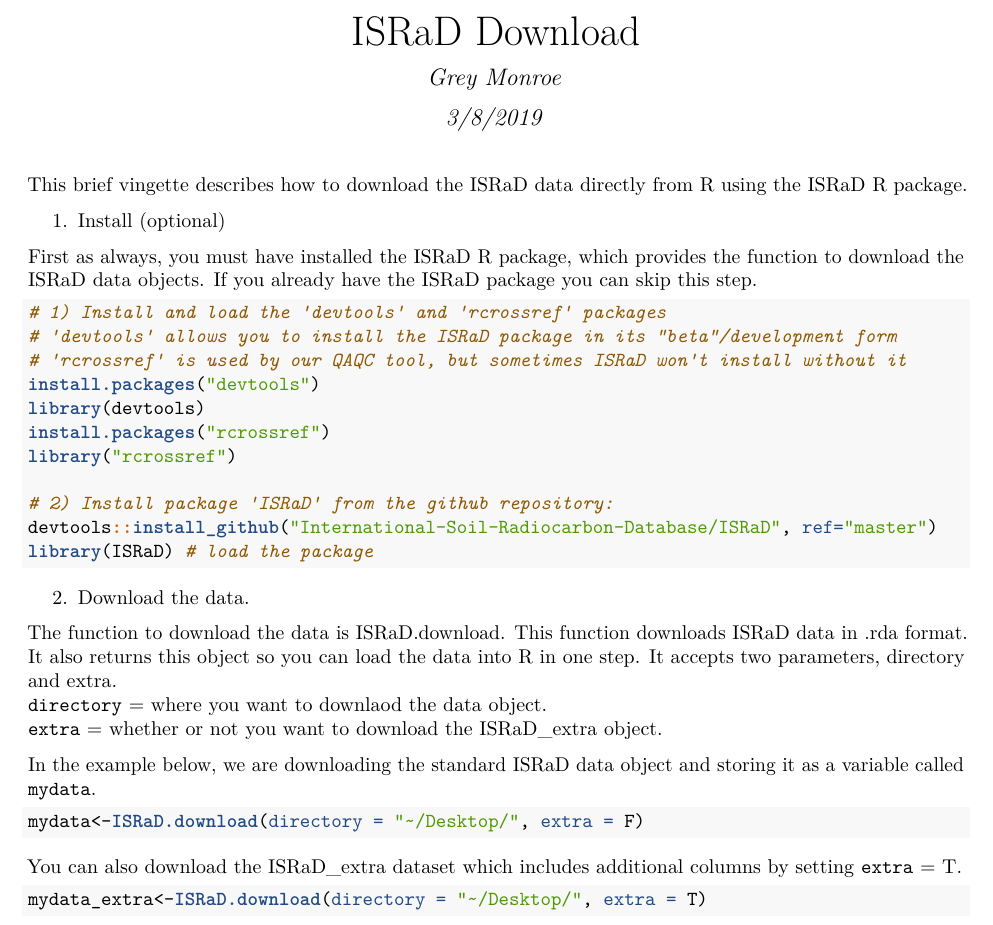
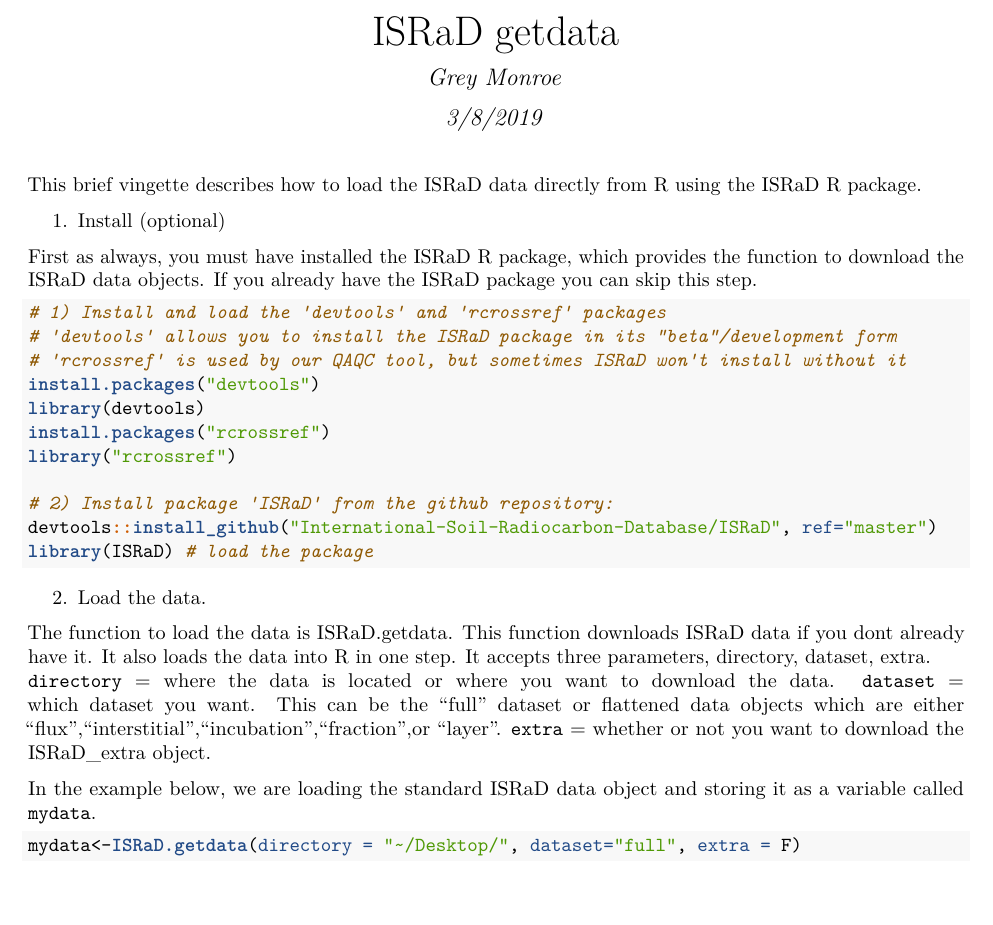
Before and after one commit to International-Soil-Radiocarbon-Database/ISRaD, a LaTeX document (vignettes/getdata.tex): part of the page, cut so that both start at the same text. Compiled offline with pdfLaTeX.

Commit message:
change download vignette to getdata

```diff
--- a/vignettes/download.tex
+++ b/vignettes/getdata.tex
@@ -24,7 +24,7 @@
 \usepackage[margin=1in]{geometry}
 \usepackage{hyperref}
 \hypersetup{unicode=true,
-            pdftitle={ISRaD Download},
+            pdftitle={ISRaD getdata},
             pdfauthor={Grey Monroe},
             pdfborder={0 0 0},
             breaklinks=true}
@@ -106,7 +106,7 @@
 \usepackage{titling}
 
 % Create subtitle command for use in maketitle
-\newcommand{\subtitle}[1]{
+\providecommand{\subtitle}[1]{
   \posttitle{
     \begin{center}\large#1\end{center}
     }
@@ -114,7 +114,7 @@
 
 \setlength{\droptitle}{-2em}
 
-  \title{ISRaD Download}
+  \title{ISRaD getdata}
     \pretitle{\vspace{\droptitle}\centering\huge}
   \posttitle{\par}
     \author{Grey Monroe}
@@ -128,8 +128,8 @@
 \begin{document}
 \maketitle
 
-This brief vingette describes how to download the ISRaD data directly
-from R using the ISRaD R package.
+This brief vingette describes how to load the ISRaD data directly from R
+using the ISRaD R package.
 
 \begin{enumerate}
 \def\labelenumi{\arabic{enumi}.}
@@ -163,32 +163,25 @@
 \setcounter{enumi}{1}
 \tightlist
 \item
-  Download the data.
+  Load the data.
 \end{enumerate}
 
-The function to download the data is ISRaD.download. This function
-downloads ISRaD data in .rda format. It also returns this object so you
-can load the data into R in one step. It accepts two parameters,
-directory and extra.\\
-\texttt{directory} = where you want to downlaod the data object.\\
+The function to load the data is ISRaD.getdata. This function downloads
+ISRaD data if you dont already have it. It also loads the data into R in
+one step. It accepts three parameters, directory, dataset, extra.\\
+\texttt{directory} = where the data is located or where you want to
+download the data. \texttt{dataset} = which dataset you want. This can
+be the ``full'' dataset or flattened data objects which are either
+``flux'',``interstitial'',``incubation'',``fraction'',or ``layer''.
 \texttt{extra} = whether or not you want to download the ISRaD\_extra
 object.
 
-In the example below, we are downloading the standard ISRaD data object
-and storing it as a variable called \texttt{mydata}.
+In the example below, we are loading the standard ISRaD data object and
+storing it as a variable called \texttt{mydata}.
 
 \begin{Shaded}
 \begin{Highlighting}[]
-\NormalTok{mydata<-}\KeywordTok{ISRaD.download}\NormalTok{(}\DataTypeTok{directory =} \StringTok{"~/Desktop/"}\NormalTok{, }\DataTypeTok{extra =}\NormalTok{ F)}
-\end{Highlighting}
-\end{Shaded}
-
-You can also download the ISRaD\_extra dataset which includes additional
-columns by setting \texttt{extra} = T.
-
-\begin{Shaded}
-\begin{Highlighting}[]
-\NormalTok{mydata_extra<-}\KeywordTok{ISRaD.download}\NormalTok{(}\DataTypeTok{directory =} \StringTok{"~/Desktop/"}\NormalTok{, }\DataTypeTok{extra =}\NormalTok{ T)}
+\NormalTok{mydata<-}\KeywordTok{ISRaD.getdata}\NormalTok{(}\DataTypeTok{directory =} \StringTok{"~/Desktop/"}\NormalTok{, }\DataTypeTok{dataset=}\StringTok{"full"}\NormalTok{, }\DataTypeTok{extra =}\NormalTok{ F)}
 \end{Highlighting}
 \end{Shaded}
 
```
Also changed, not shown: vignettes/download.pdf (deleted), vignettes/getdata.pdf (added), 3 other files.
